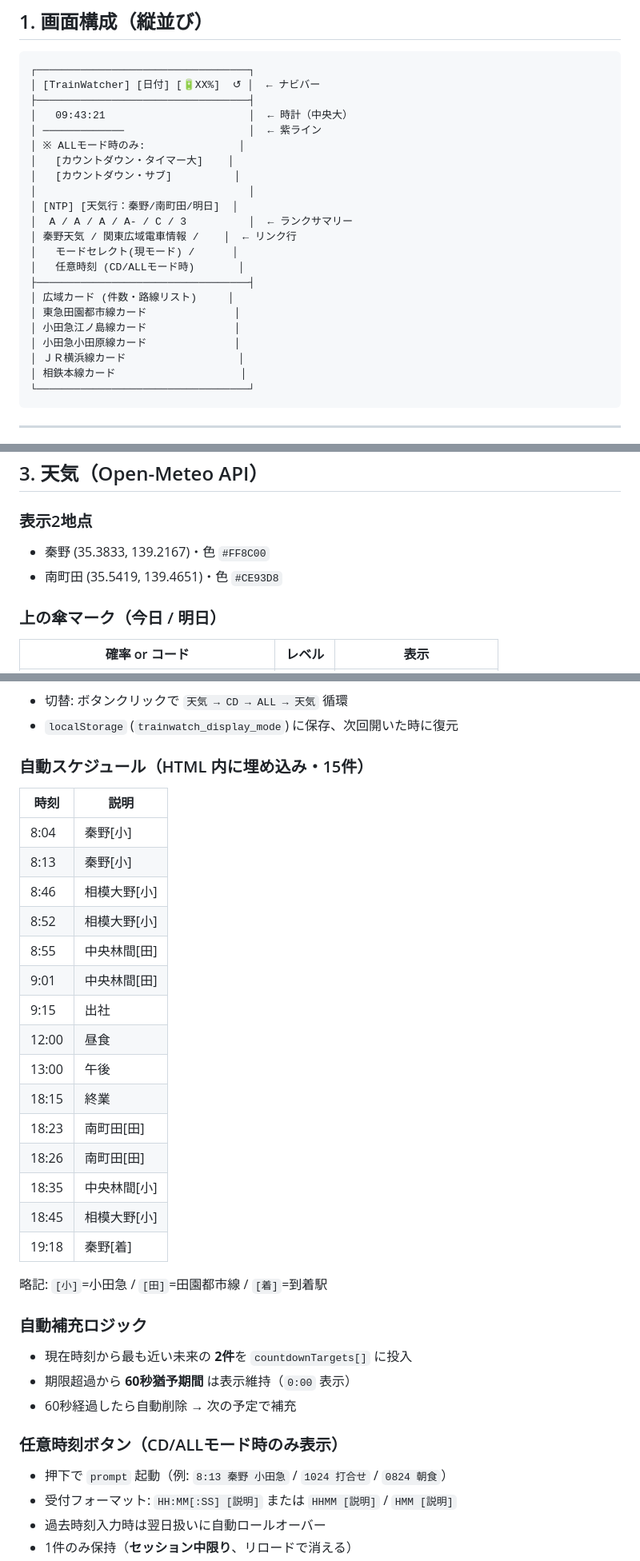
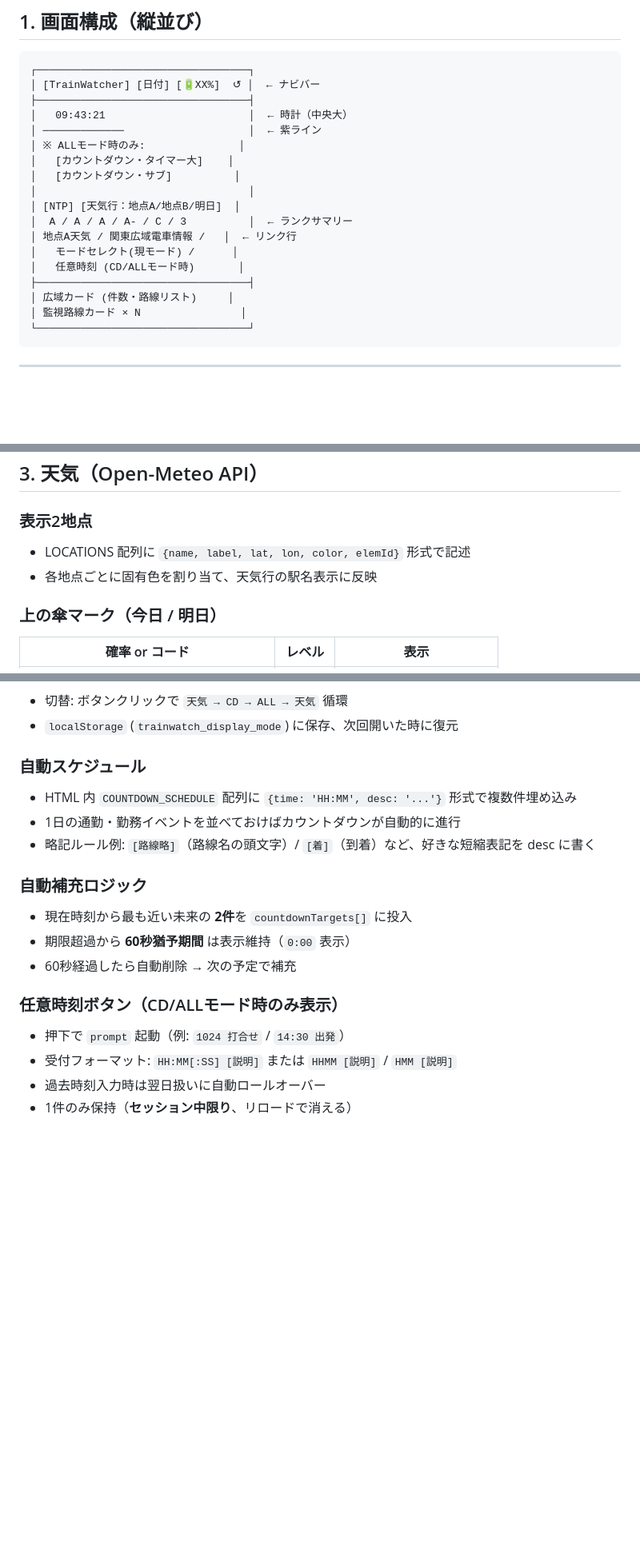
Before and after one commit to s-tanaka-vega/trainwatch-web, a Markdown page: SPEC.md, 3 parts joined by grey strips. Shown at 80% size. Rendered like a GitHub page; blank space fills up the shorter version.

Commit message:
プライバシー

````diff
--- a/SPEC.md
+++ b/SPEC.md
@@ -16,18 +16,14 @@
 │   [カウントダウン・タイマー大]    │
 │   [カウントダウン・サブ]          │
 │                                  │
-│ [NTP] [天気行：秦野/南町田/明日]  │
+│ [NTP] [天気行：地点A/地点B/明日]  │
 │  A / A / A / A- / C / 3          │  ← ランクサマリー
-│ 秦野天気 / 関東広域電車情報 /    │  ← リンク行
+│ 地点A天気 / 関東広域電車情報 /   │  ← リンク行
 │   モードセレクト(現モード) /      │
 │   任意時刻 (CD/ALLモード時)       │
 ├──────────────────────────────────┤
 │ 広域カード (件数・路線リスト)     │
-│ 東急田園都市線カード              │
-│ 小田急江ノ島線カード              │
-│ 小田急小田原線カード              │
-│ ＪＲ横浜線カード                  │
-│ 相鉄本線カード                    │
+│ 監視路線カード × N                │
 └──────────────────────────────────┘
 ```
 
@@ -45,8 +41,8 @@
 ## 3. 天気（Open-Meteo API）
 
 ### 表示2地点
-- 秦野 (35.3833, 139.2167)・色 `#FF8C00`
-- 南町田 (35.5419, 139.4651)・色 `#CE93D8`
+- LOCATIONS 配列に `{name, label, lat, lon, color, elemId}` 形式で記述
+- 各地点ごとに固有色を割り当て、天気行の駅名表示に反映
 
 ### 上の傘マーク（今日 / 明日）
 | 確率 or コード | レベル | 表示 |
@@ -138,26 +135,10 @@
 - 切替: ボタンクリックで `天気 → CD → ALL → 天気` 循環
 - `localStorage` (`trainwatch_display_mode`) に保存、次回開いた時に復元
 
-### 自動スケジュール（HTML 内に埋め込み・15件）
-| 時刻 | 説明 |
-|---|---|
-| 8:04 | 秦野[小] |
-| 8:13 | 秦野[小] |
-| 8:46 | 相模大野[小] |
-| 8:52 | 相模大野[小] |
-| 8:55 | 中央林間[田] |
-| 9:01 | 中央林間[田] |
-| 9:15 | 出社 |
-| 12:00 | 昼食 |
-| 13:00 | 午後 |
-| 18:15 | 終業 |
-| 18:23 | 南町田[田] |
-| 18:26 | 南町田[田] |
-| 18:35 | 中央林間[小] |
-| 18:45 | 相模大野[小] |
-| 19:18 | 秦野[着] |
-
-略記: `[小]`=小田急 / `[田]`=田園都市線 / `[着]`=到着駅
+### 自動スケジュール
+- HTML 内 `COUNTDOWN_SCHEDULE` 配列に `{time: 'HH:MM', desc: '...'}` 形式で複数件埋め込み
+- 1日の通勤・勤務イベントを並べておけばカウントダウンが自動的に進行
+- 略記ルール例: `[路線略]`（路線名の頭文字）/ `[着]`（到着）など、好きな短縮表記を desc に書く
 
 ### 自動補充ロジック
 - 現在時刻から最も近い未来の **2件**を `countdownTargets[]` に投入
@@ -165,7 +146,7 @@
 - 60秒経過したら自動削除 → 次の予定で補充
 
 ### 任意時刻ボタン（CD/ALLモード時のみ表示）
-- 押下で `prompt` 起動（例: `8:13 秦野 小田急` / `1024 打合せ` / `0824 朝食`）
+- 押下で `prompt` 起動（例: `1024 打合せ` / `14:30 出発`）
 - 受付フォーマット: `HH:MM[:SS] [説明]` または `HHMM [説明]` / `HMM [説明]`
 - 過去時刻入力時は翌日扱いに自動ロールオーバー
 - 1件のみ保持（**セッション中限り**、リロードで消える）
````
Also changed, not shown: other parts of SPEC.md (+13 -12 lines).
